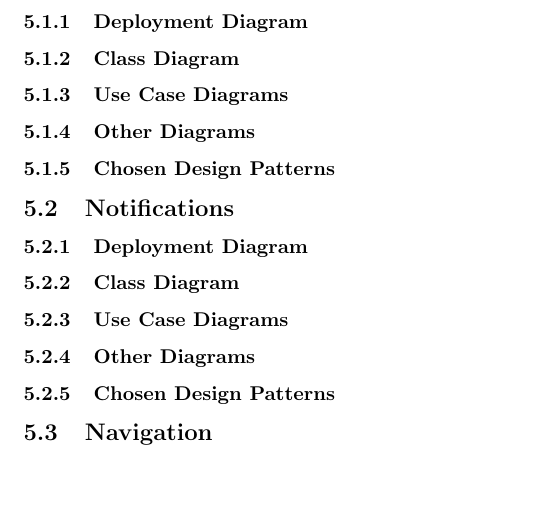
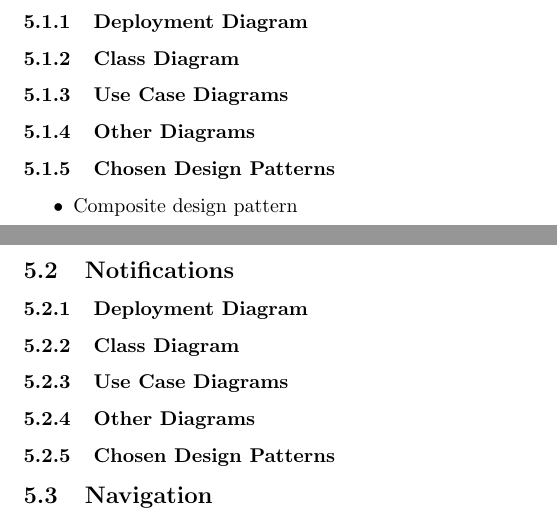
Before and after one commit to TheZimbo16/COS301-XBase, a LaTeX document (Documentation/navup.tex): part of page 3 of 3 before the commit and two parts of pages 3 and 4 of 4 after it, the two joined at a grey line, cut so that both start at the same text, the shorter picture padded with empty space. Compiled offline with pdfLaTeX.

Commit message:
Added used design pattern(Composite)

```diff
--- a/Documentation/navup.tex
+++ b/Documentation/navup.tex
@@ -24,6 +24,9 @@
         \subsubsection{Use Case Diagrams}
         \subsubsection{Other Diagrams}
         \subsubsection{Chosen Design Patterns}
+        \begin{itemize}
+        \item Composite design pattern
+        \end{itemize}
     \subsection{Notifications}
         \subsubsection{Deployment Diagram}
         \subsubsection{Class Diagram}
```
